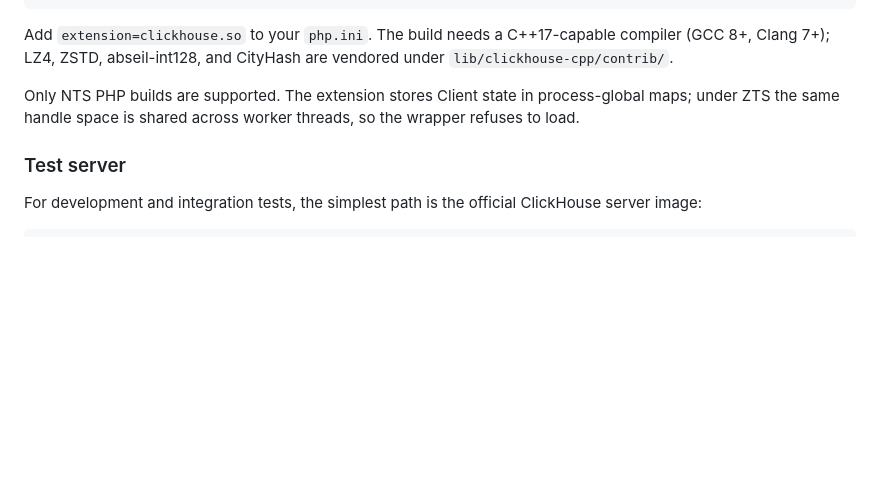
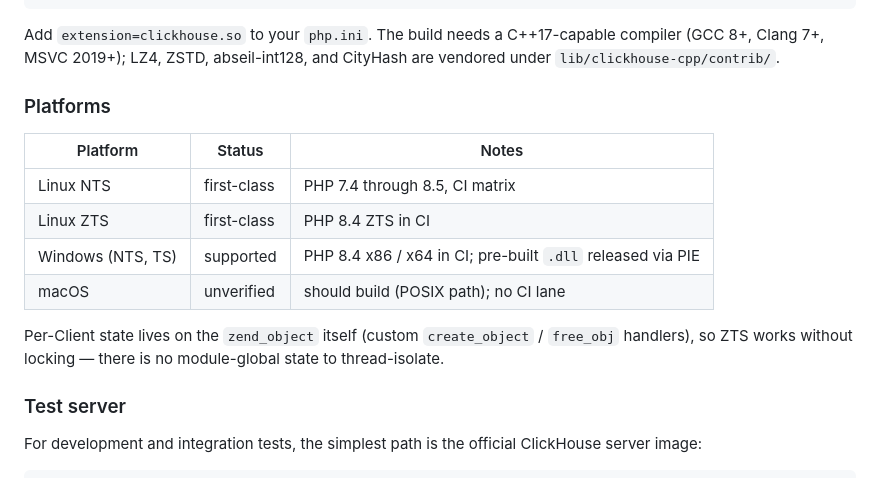
Before and after one commit to iliaal/php_clickhouse, a Markdown page: README.md, the part around the change. GitHub-like rendering; blank space fills up the shorter version.

Commit message:
docs(readme): refresh platform support matrix for 0.8.0
The "Only NTS PHP builds are supported... refuses to load" warning
was a 0.7.x-era statement -- the 0.8.0 architecture refactor moved
per-Client state from file-scope std::maps onto the zend_object
itself, so ZTS works without locking and the MINIT gate that
refused to load under ZTS is gone.

Replace the stale paragraph with an explicit platform support
matrix covering Linux NTS, Linux ZTS, and Windows (NTS+TS),
matching what CI now exercises.

````diff
--- a/README.md
+++ b/README.md
@@ -49,9 +49,18 @@ phpize
 make && sudo make install
 ```
 
-Add `extension=clickhouse.so` to your `php.ini`. The build needs a C++17-capable compiler (GCC 8+, Clang 7+); LZ4, ZSTD, abseil-int128, and CityHash are vendored under `lib/clickhouse-cpp/contrib/`.
+Add `extension=clickhouse.so` to your `php.ini`. The build needs a C++17-capable compiler (GCC 8+, Clang 7+, MSVC 2019+); LZ4, ZSTD, abseil-int128, and CityHash are vendored under `lib/clickhouse-cpp/contrib/`.
 
-Only NTS PHP builds are supported. The extension stores Client state in process-global maps; under ZTS the same handle space is shared across worker threads, so the wrapper refuses to load.
+### Platforms
+
+| Platform | Status | Notes |
+|----------|--------|-------|
+| Linux NTS | first-class | PHP 7.4 through 8.5, CI matrix |
+| Linux ZTS | first-class | PHP 8.4 ZTS in CI |
+| Windows (NTS, TS) | supported | PHP 8.4 x86 / x64 in CI; pre-built `.dll` released via PIE |
+| macOS | unverified | should build (POSIX path); no CI lane |
+
+Per-Client state lives on the `zend_object` itself (custom `create_object` / `free_obj` handlers), so ZTS works without locking — there is no module-global state to thread-isolate.
 
 ### Test server
 
````
